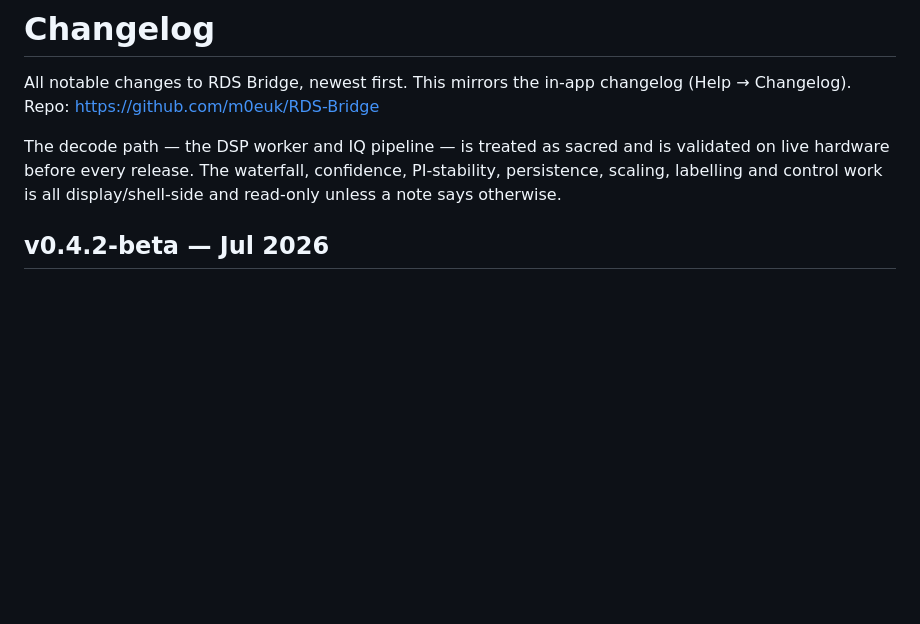
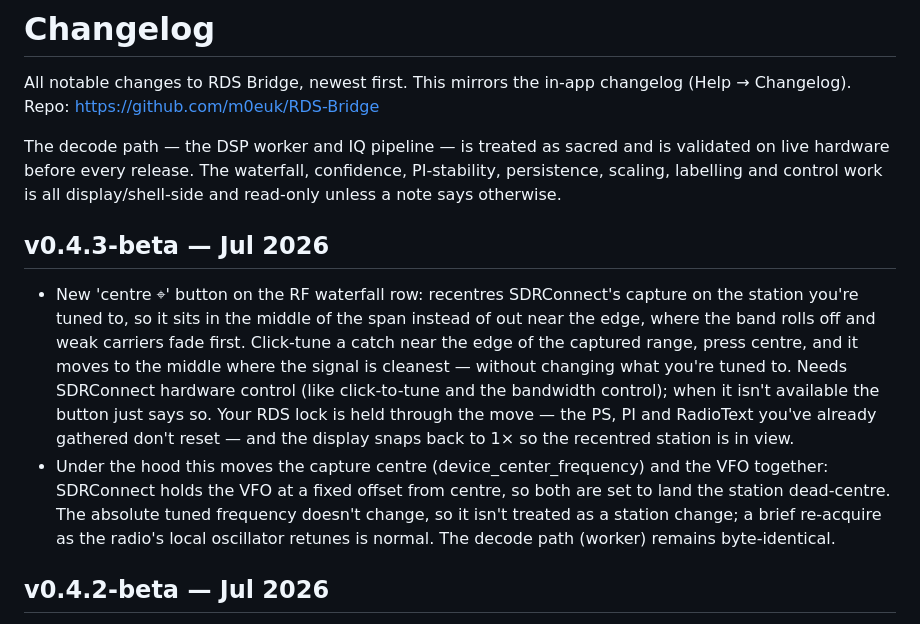
Before and after one commit to m0euk/RDS-Bridge, a Markdown page: CHANGELOG.md, the part around the change. GitHub-like rendering; blank space fills up the shorter version.

```diff
--- a/CHANGELOG.md
+++ b/CHANGELOG.md
@@ -3,6 +3,11 @@
 All notable changes to RDS Bridge, newest first. This mirrors the in-app changelog (Help → Changelog). Repo: https://github.com/m0euk/RDS-Bridge
 
 The decode path — the DSP worker and IQ pipeline — is treated as sacred and is validated on live hardware before every release. The waterfall, confidence, PI-stability, persistence, scaling, labelling and control work is all display/shell-side and read-only unless a note says otherwise.
+
+## v0.4.3-beta — Jul 2026
+
+- New 'centre ⌖' button on the RF waterfall row: recentres SDRConnect's capture on the station you're tuned to, so it sits in the middle of the span instead of out near the edge, where the band rolls off and weak carriers fade first. Click-tune a catch near the edge of the captured range, press centre, and it moves to the middle where the signal is cleanest — without changing what you're tuned to. Needs SDRConnect hardware control (like click-to-tune and the bandwidth control); when it isn't available the button just says so. Your RDS lock is held through the move — the PS, PI and RadioText you've already gathered don't reset — and the display snaps back to 1× so the recentred station is in view.
+- Under the hood this moves the capture centre (device_center_frequency) and the VFO together: SDRConnect holds the VFO at a fixed offset from centre, so both are set to land the station dead-centre. The absolute tuned frequency doesn't change, so it isn't treated as a station change; a brief re-acquire as the radio's local oscillator retunes is normal. The decode path (worker) remains byte-identical.
 
 ## v0.4.2-beta — Jul 2026
 
```
